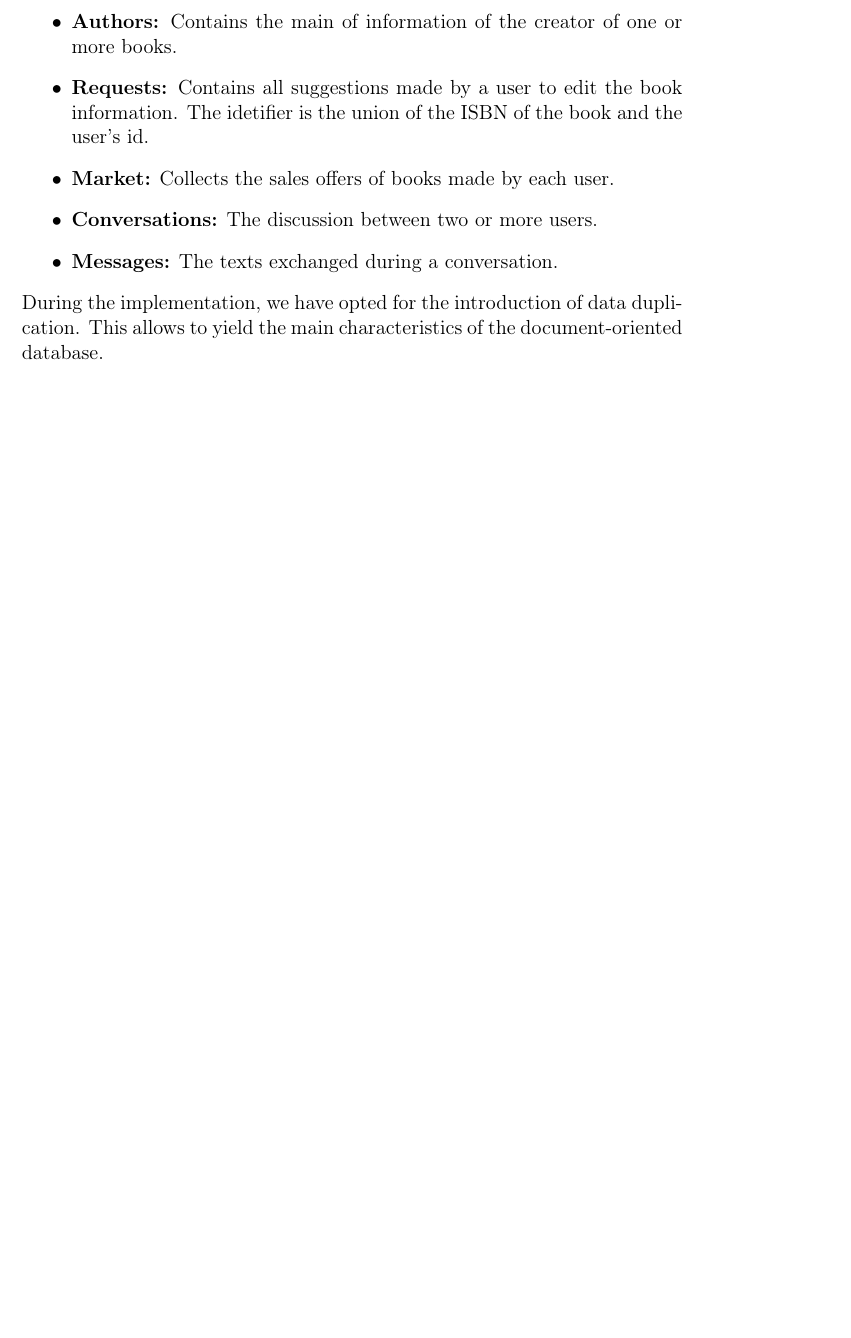
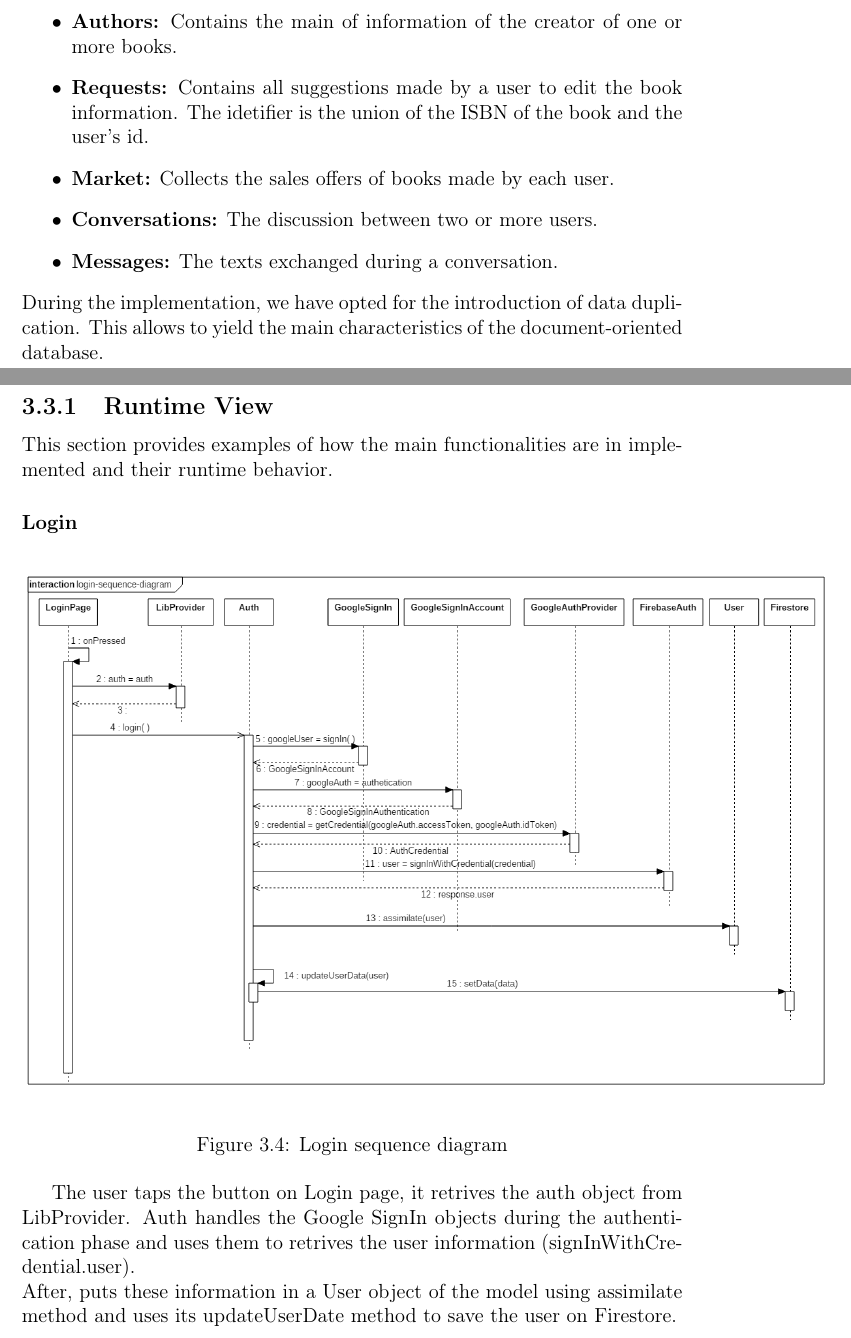
Before and after one commit to MatteoColombo/dima-2018-colombo-troianiello, a LaTeX document (dd/dd.tex, which reads dd/files/architectural-design.tex): part of page 19 of 29 before the commit and two parts of pages 19 and 20 of 31 after it, the two joined at a grey line, cut so that both start at the same text, the shorter picture padded with empty space. Compiled offline with pdfLaTeX.

Commit message:
Add runtime view subsection

```diff
--- a/dd/files/architectural-design.tex
+++ b/dd/files/architectural-design.tex
@@ -100,3 +100,19 @@ The following there is the ER digram used to implements the database:
     \textbf{Messages:} The texts exchanged during a conversation.
 \end{itemize}
 During the implementation, we have opted for the introduction of data duplication. This allows to yield the main characteristics of the document-oriented database.
+\clearpage
+\subsection{Runtime View}
+This section provides examples of how the main functionalities are in implemented and their runtime behavior.
+\subsubsection{Login}
+\begin{figure}[!h]
+    \centering
+    \includegraphics[scale=0.4]{images/login-sequence-diagram.png}
+    \caption{Login sequence diagram}
+    \label{ref:loginsequencediagram}
+\end{figure}
+The user taps the button on Login page, it retrives the auth object from LibProvider.
+Auth handles the Google SignIn objects during the authentication phase and
+uses them to retrives the user information (signInWithCredential.user).\\
+After, puts these information in a User object of the model using assimilate method and
+uses its updateUserDate method to save the user on Firestore.
+\clearpage
```
Also changed, not shown: dd/images/add-new-book-sequence-diagram.png, dd/images/login-sequence-diagram.png, dd/files/architectural-design.tex (14 more changed lines), 1 other file.
